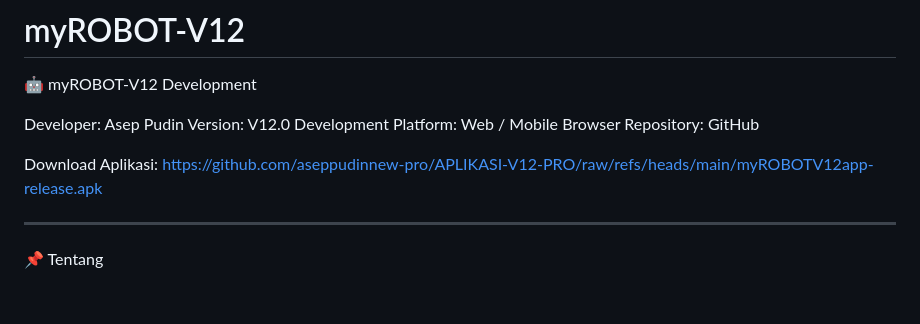
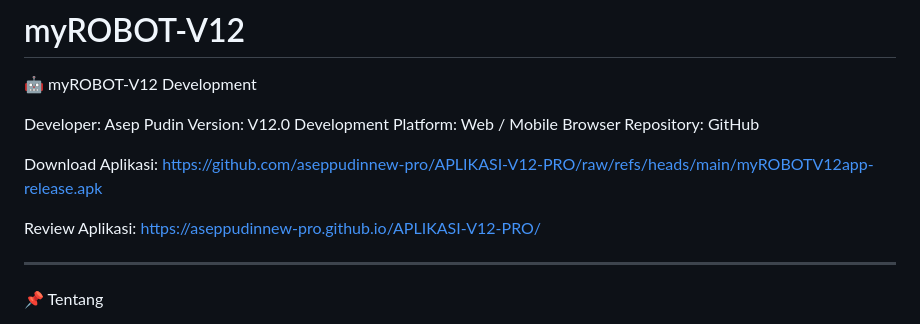
Before and after one commit to aseppudinnew-pro/APLIKASI-V12-PRO, a Markdown page: README.md, the part around the change. GitHub-like rendering; blank space fills up the shorter version.

```diff
--- a/README.md
+++ b/README.md
@@ -9,6 +9,9 @@ Repository: GitHub
 
 Download Aplikasi:
 https://github.com/aseppudinnew-pro/APLIKASI-V12-PRO/raw/refs/heads/main/myROBOTV12app-release.apk
+
+Review Aplikasi:
+https://aseppudinnew-pro.github.io/APLIKASI-V12-PRO/
 
 ---
 
```
